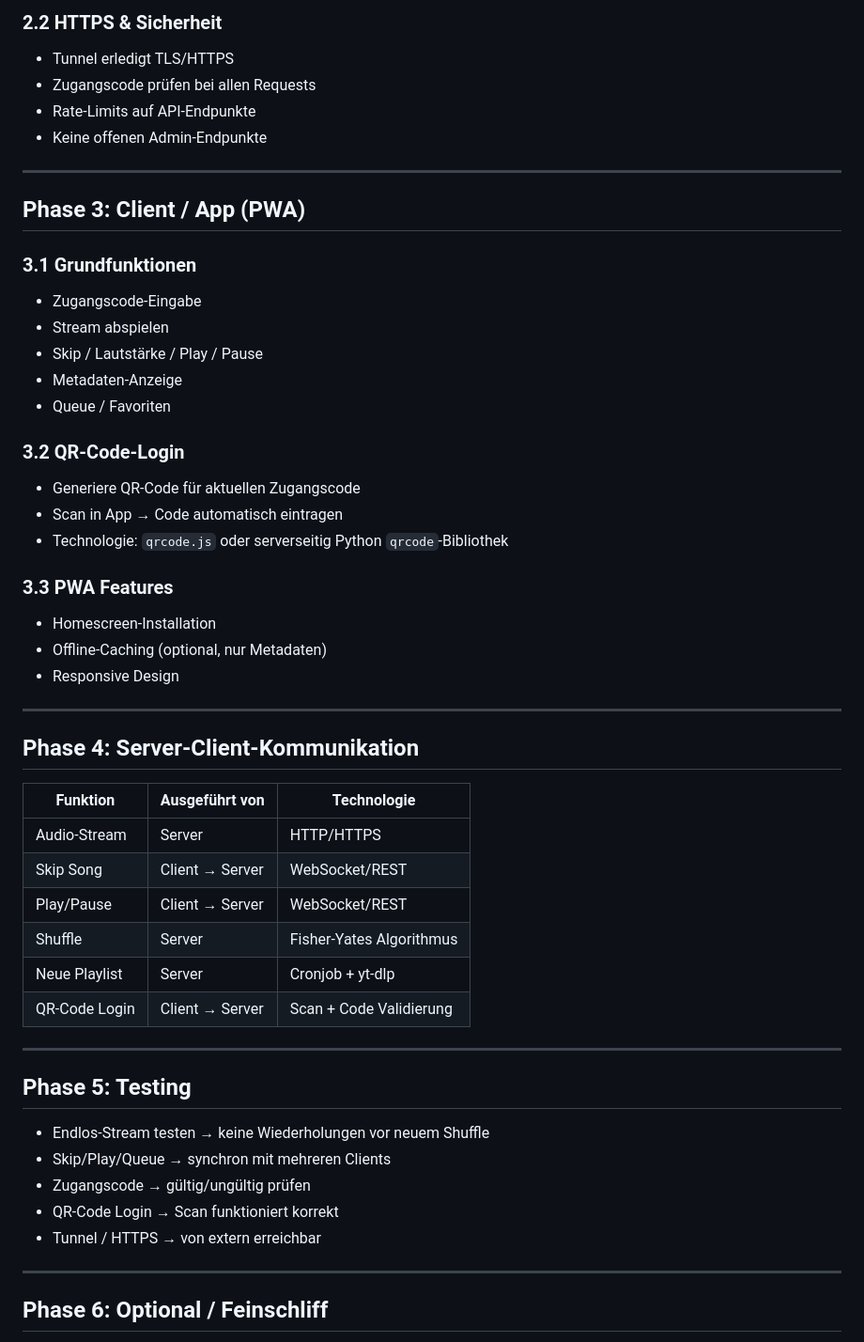
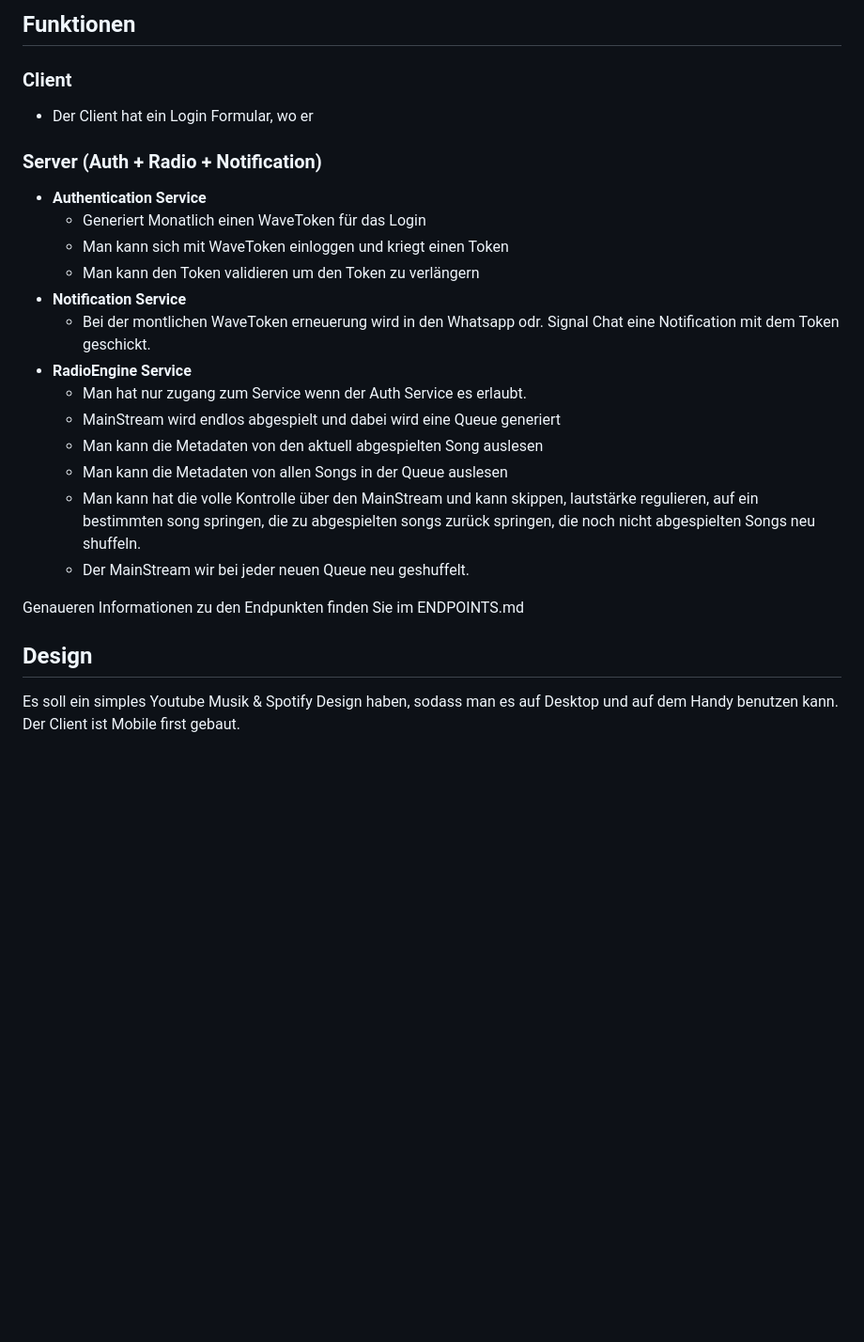
Before and after one commit to xxxCam900xxx/MetaWave, a Markdown page: concept/README.md, the part around one of its changes. Shown at 94% size. Rendered like a GitHub page; blank space fills up the shorter version.

```diff
--- a/concept/README.md
+++ b/concept/README.md
@@ -79,55 +43,25 @@ cloudflared tunnel run metawave
 
-### 2.2 HTTPS & Sicherheit
-- Tunnel erledigt TLS/HTTPS
-- Zugangscode prüfen bei allen Requests
-- Rate-Limits auf API-Endpunkte
-- Keine offenen Admin-Endpunkte
+## Funktionen
+### Client
+- Der Client hat ein Login Formular, wo er
 
----
+### Server (Auth + Radio + Notification)
+- **Authentication Service**
+  - Generiert Monatlich einen WaveToken für das Login
+  - Man kann sich mit WaveToken einloggen und kriegt einen Token
+  - Man kann den Token validieren um den Token zu verlängern
+- **Notification Service**
+  - Bei der montlichen WaveToken erneuerung wird in den Whatsapp odr. Signal Chat eine Notification mit dem Token geschickt.
+- **RadioEngine Service**
+  - Man hat nur zugang zum Service wenn der Auth Service es erlaubt.
+  - MainStream wird endlos abgespielt und dabei wird eine Queue generiert
+  - Man kann die Metadaten von den aktuell abgespielten Song auslesen
+  - Man kann die Metadaten von allen Songs in der Queue auslesen
+  - Man kann hat die volle Kontrolle über den MainStream und kann skippen, lautstärke regulieren, auf ein bestimmten song springen, die zu abgespielten songs zurück springen, die noch nicht abgespielten Songs neu shuffeln.
+  - Der MainStream wir bei jeder neuen Queue neu geshuffelt.
 
-## Phase 3: Client / App (PWA)
+Genaueren Informationen zu den Endpunkten finden Sie im ENDPOINTS.md
 
-### 3.1 Grundfunktionen
-- Zugangscode-Eingabe
-- Stream abspielen
-- Skip / Lautstärke / Play / Pause
-- Metadaten-Anzeige
-- Queue / Favoriten
+## Design
+Es soll ein simples Youtube Musik & Spotify Design haben, sodass man es auf Desktop und auf dem Handy benutzen kann. Der Client ist Mobile first gebaut.
 
-### 3.2 QR-Code-Login
-- Generiere QR-Code für aktuellen Zugangscode
-- Scan in App → Code automatisch eintragen
-- Technologie: `qrcode.js` oder serverseitig Python `qrcode`-Bibliothek
-
-### 3.3 PWA Features
-- Homescreen-Installation
-- Offline-Caching (optional, nur Metadaten)
-- Responsive Design
-
----
-
-## Phase 4: Server-Client-Kommunikation
-
-| Funktion       | Ausgeführt von | Technologie       |
-|----------------|----------------|-----------------|
-| Audio-Stream   | Server         | HTTP/HTTPS       |
-| Skip Song      | Client → Server| WebSocket/REST   |
-| Play/Pause     | Client → Server| WebSocket/REST   |
-| Shuffle        | Server         | Fisher-Yates Algorithmus |
-| Neue Playlist  | Server         | Cronjob + yt-dlp |
-| QR-Code Login  | Client → Server| Scan + Code Validierung |
-
----
-
-## Phase 5: Testing
-
-- Endlos-Stream testen → keine Wiederholungen vor neuem Shuffle
-- Skip/Play/Queue → synchron mit mehreren Clients
-- Zugangscode → gültig/ungültig prüfen
-- QR-Code Login → Scan funktioniert korrekt
-- Tunnel / HTTPS → von extern erreichbar
-
----
-
-## Phase 6: Optional / Feinschliff
-
```
Also changed, not shown: other parts of concept/README.md (+31 -92 lines), concept/images/Infrastructure.drawio.png (added), 1 other file.
